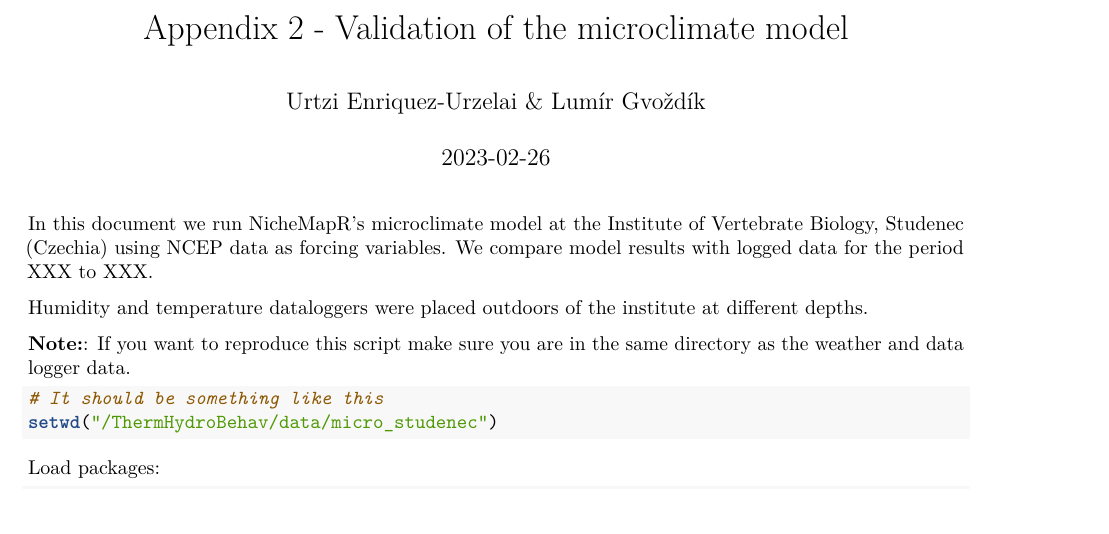
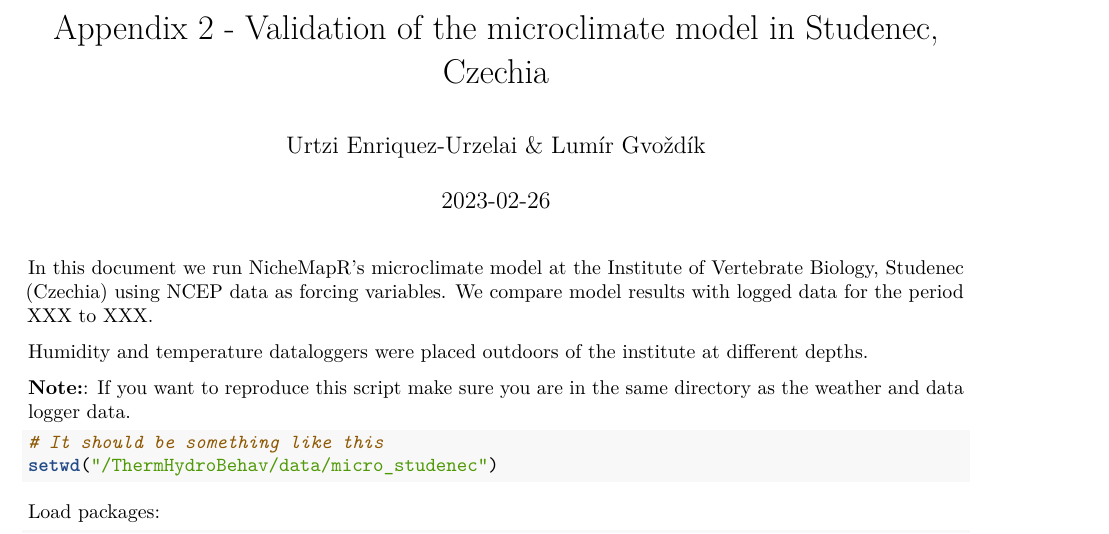
Before and after one commit to urtzienriquez/ThermHydroBehav, an R Markdown document (code/Appendix2_microclimate_validation.Rmd): part of page 1 of 7, cut so that both start at the same text. The pictures show the output file code/Appendix2_microclimate_validation.pdf that the author committed with the source.

Commit message:
update pdf

```diff
--- a/code/Appendix2_microclimate_validation.Rmd
+++ b/code/Appendix2_microclimate_validation.Rmd
@@ -1,5 +1,5 @@
 ---
-title: Appendix 2 - Validation of the microclimate model
+title: Appendix 2 - Validation of the microclimate model in Studenec, Czechia
 author: "Urtzi Enriquez-Urzelai & Lumír Gvoždík"
 date: "`r Sys.Date()`"
 output:
```
Also changed, not shown: code/Appendix2_microclimate_validation.pdf.
